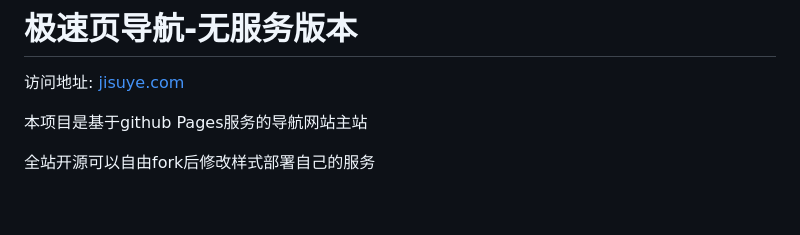
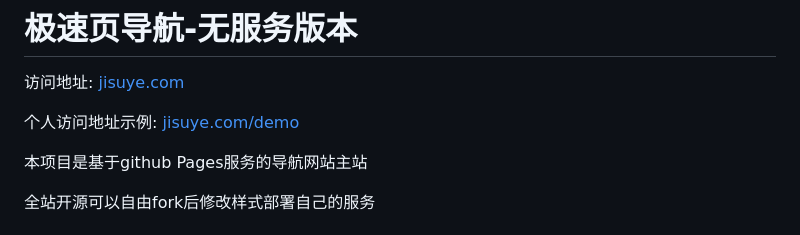
Before and after one commit to iuv/jisuye, a Markdown page: README.md, the part around the change. Drawn GitHub-style; blank space fills up the shorter version.

```diff
--- a/README.md
+++ b/README.md
@@ -1,6 +1,8 @@
 # 极速页导航-无服务版本
 
 访问地址: [jisuye.com](http://jisuye.com)
+
+个人访问地址示例: [jisuye.com/demo](http://jisuye.com/demo)
 
 本项目是基于github Pages服务的导航网站主站
 
```
